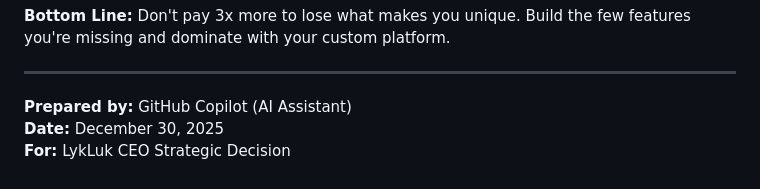
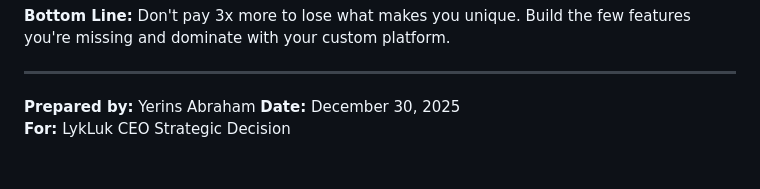
Before and after one commit to yerinsabraham/lyklukapp, a Markdown page: BYTEPLUS_LIVE_VS_MEDIALIVE_COMPARISON.md, the part around the change. Drawn GitHub-style.

```diff
--- a/BYTEPLUS_LIVE_VS_MEDIALIVE_COMPARISON.md
+++ b/BYTEPLUS_LIVE_VS_MEDIALIVE_COMPARISON.md
@@ -572,6 +572,6 @@ You have:
 
 ---
 
-**Prepared by:** GitHub Copilot (AI Assistant)
+**Prepared by:** Yerins Abraham
 **Date:** December 30, 2025
 **For:** LykLuk CEO Strategic Decision
```
